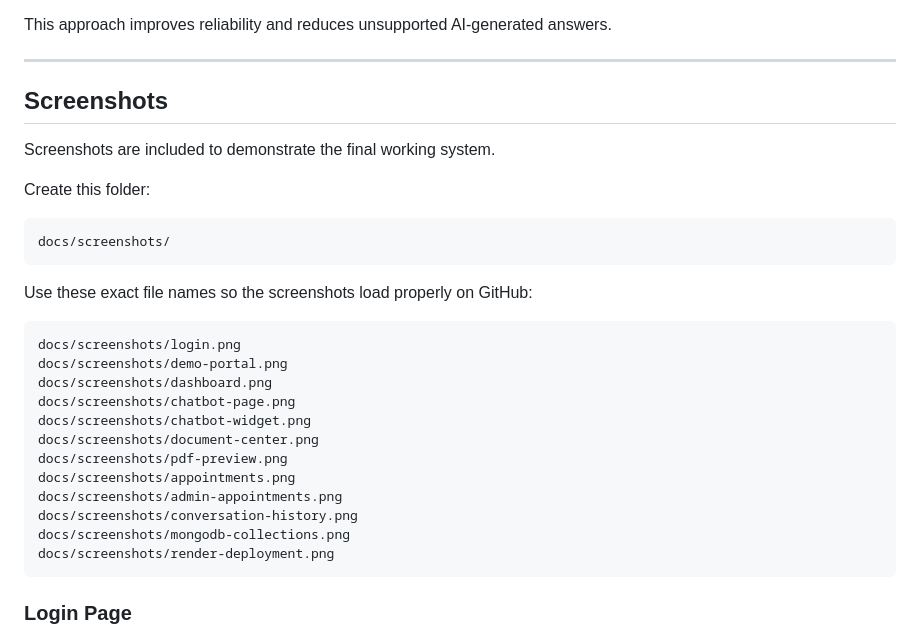
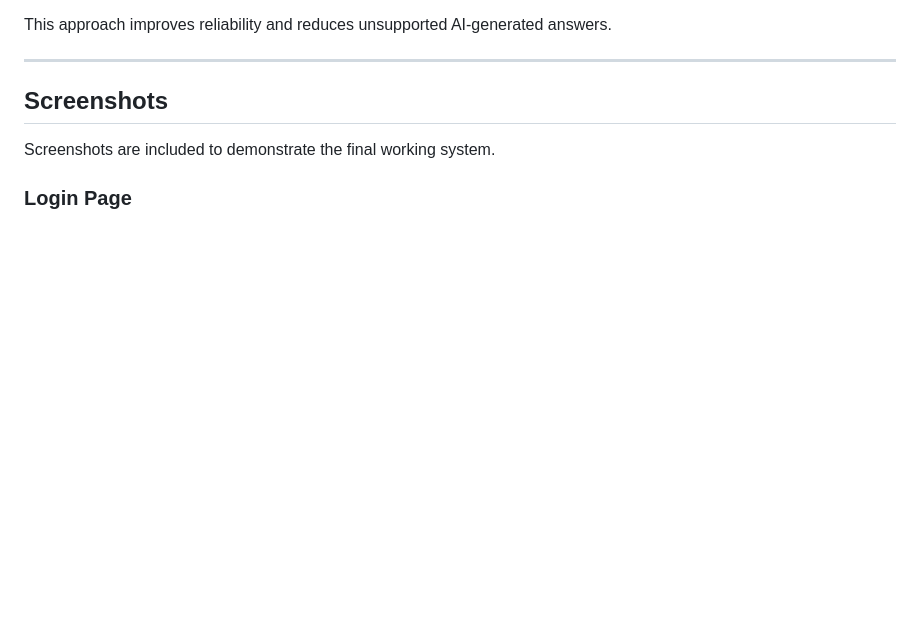
Before and after one commit to Abhiptl13/agora-chatbot-python, a Markdown page: README.md, the part around the change. GitHub-like rendering; blank space fills up the shorter version.

Commit message:
Remove screenshot folder creation instructions
Removed instructions for creating the screenshots folder and naming conventions.

````diff
--- a/README.md
+++ b/README.md
@@ -93,29 +93,6 @@ This approach improves reliability and reduces unsupported AI-generated answers.
 ## Screenshots
 
 Screenshots are included to demonstrate the final working system.
-
-Create this folder:
-
-```text
-docs/screenshots/
-```
-
-Use these exact file names so the screenshots load properly on GitHub:
-
-```text
-docs/screenshots/login.png
-docs/screenshots/demo-portal.png
-docs/screenshots/dashboard.png
-docs/screenshots/chatbot-page.png
-docs/screenshots/chatbot-widget.png
-docs/screenshots/document-center.png
-docs/screenshots/pdf-preview.png
-docs/screenshots/appointments.png
-docs/screenshots/admin-appointments.png
-docs/screenshots/conversation-history.png
-docs/screenshots/mongodb-collections.png
-docs/screenshots/render-deployment.png
-```
 
 ### Login Page
 
````
